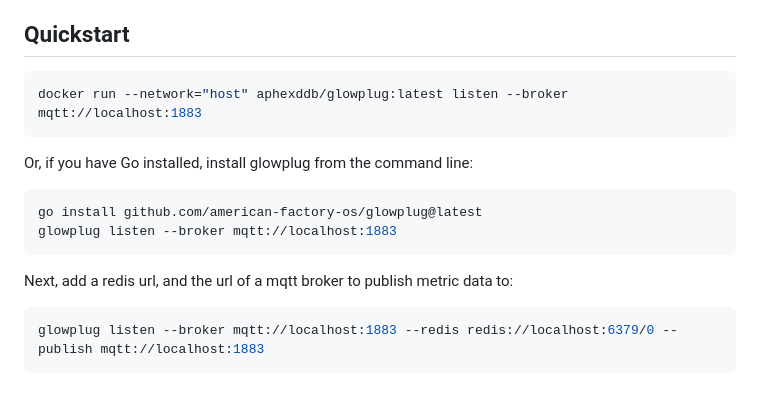
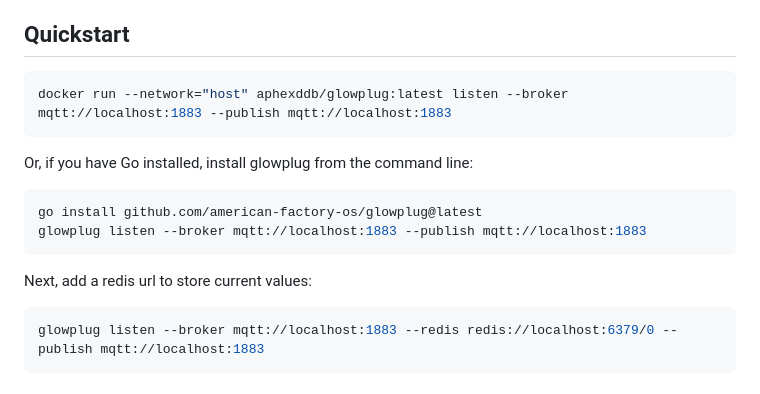
Before and after one commit to american-factory-os/glowplug, a Markdown page: README.md, the part around the change. GitHub-like rendering.

````diff
--- a/README.md
+++ b/README.md
@@ -11,17 +11,18 @@ If you want individual metrics exposed in a UNS when they update, Glowplug can o
 ## Quickstart
 
 ```bash
-docker run --network="host" aphexddb/glowplug:latest listen --broker mqtt://localhost:1883
+docker run --network="host" aphexddb/glowplug:latest listen --broker mqtt://localhost:1883 --publish mqtt://localhost:1883
 ```
 
 Or, if you have Go installed, install glowplug from the command line:
 
 ```bash
 go install github.com/american-factory-os/glowplug@latest
-glowplug listen --broker mqtt://localhost:1883
+glowplug listen --broker mqtt://localhost:1883 --publish mqtt://localhost:1883
 ```
 
-Next, add a redis url, and the url of a mqtt broker to publish metric data to:
+Next, add a redis url to store current values:
+
 ```bash
 glowplug listen --broker mqtt://localhost:1883 --redis redis://localhost:6379/0 --publish mqtt://localhost:1883
 ```
````
